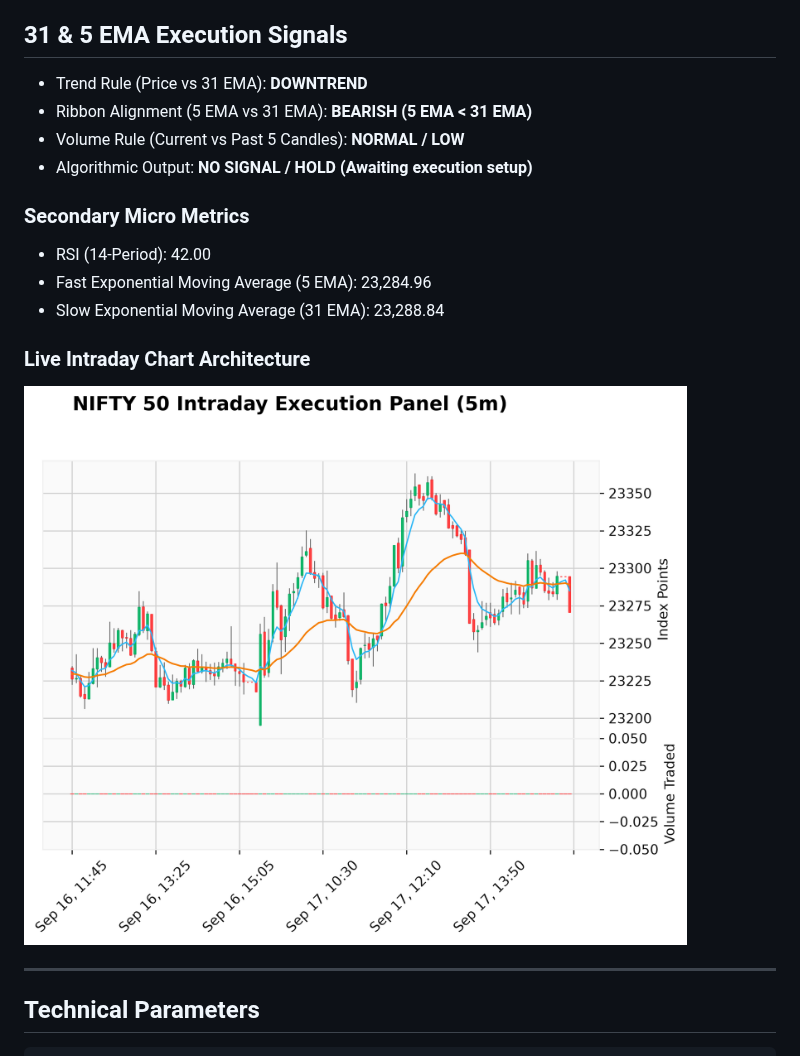
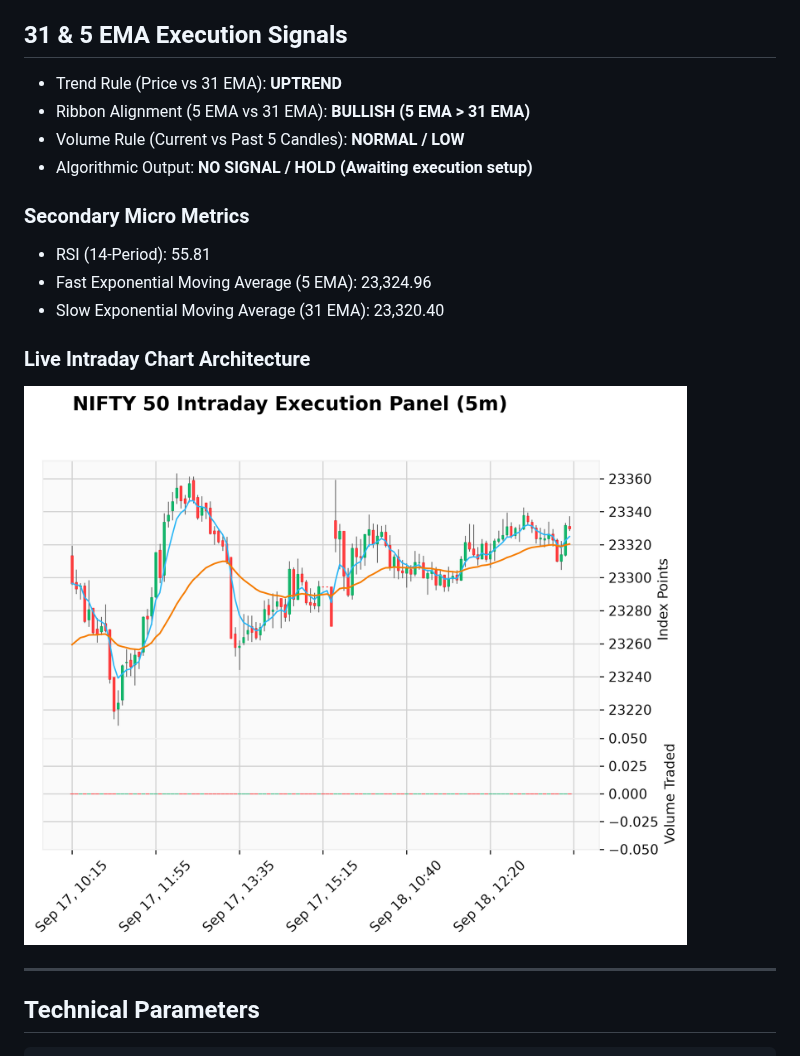
Before and after one commit to maheshultimatum/Trend-Predictor, a Markdown page: README.md, the part around one of its changes. Rendered like a GitHub page; pictures changed too: trend_prediction.png.

Commit message:
automated intraday update [skip ci]

```diff
--- a/README.md
+++ b/README.md
@@ -15,15 +15,15 @@ This pipeline automates an intraday technical framework running a 31 & 5 EMA str
 - Machine Learning Bias: **BULLISH (UP)**
 
 ## 31 & 5 EMA Execution Signals
-- Trend Rule (Price vs 31 EMA): **DOWNTREND**
-- Ribbon Alignment (5 EMA vs 31 EMA): **BEARISH (5 EMA < 31 EMA)**
+- Trend Rule (Price vs 31 EMA): **UPTREND**
+- Ribbon Alignment (5 EMA vs 31 EMA): **BULLISH (5 EMA > 31 EMA)**
 - Volume Rule (Current vs Past 5 Candles): **NORMAL / LOW**
 - Algorithmic Output: **NO SIGNAL / HOLD (Awaiting execution setup)**
 
 ### Secondary Micro Metrics
-- RSI (14-Period): 42.00
-- Fast Exponential Moving Average (5 EMA): 23,284.96
-- Slow Exponential Moving Average (31 EMA): 23,288.84
+- RSI (14-Period): 55.81
+- Fast Exponential Moving Average (5 EMA): 23,324.96
+- Slow Exponential Moving Average (31 EMA): 23,320.40
 
 ### Live Intraday Chart Architecture
 ![Stock Trend](./trend_prediction.png)
```
Also changed, not shown: other parts of README.md (+3 -3 lines).
